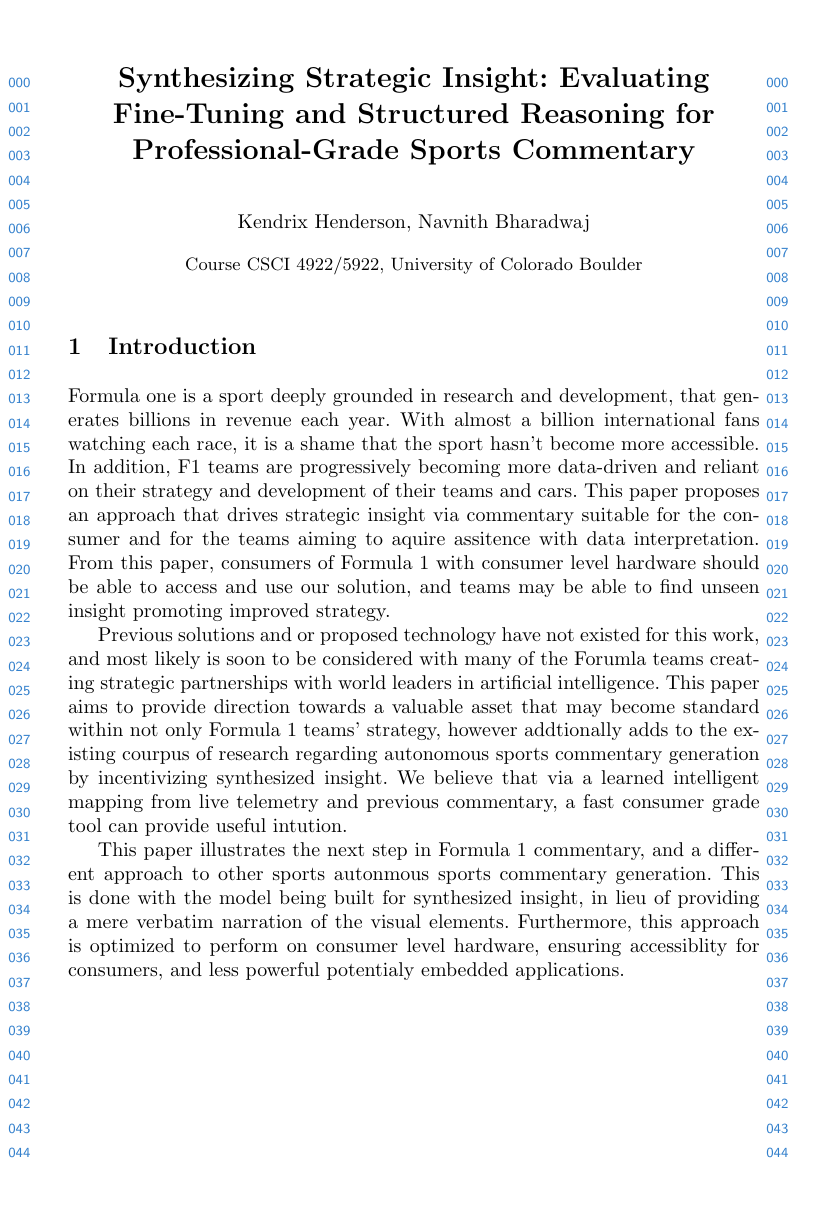
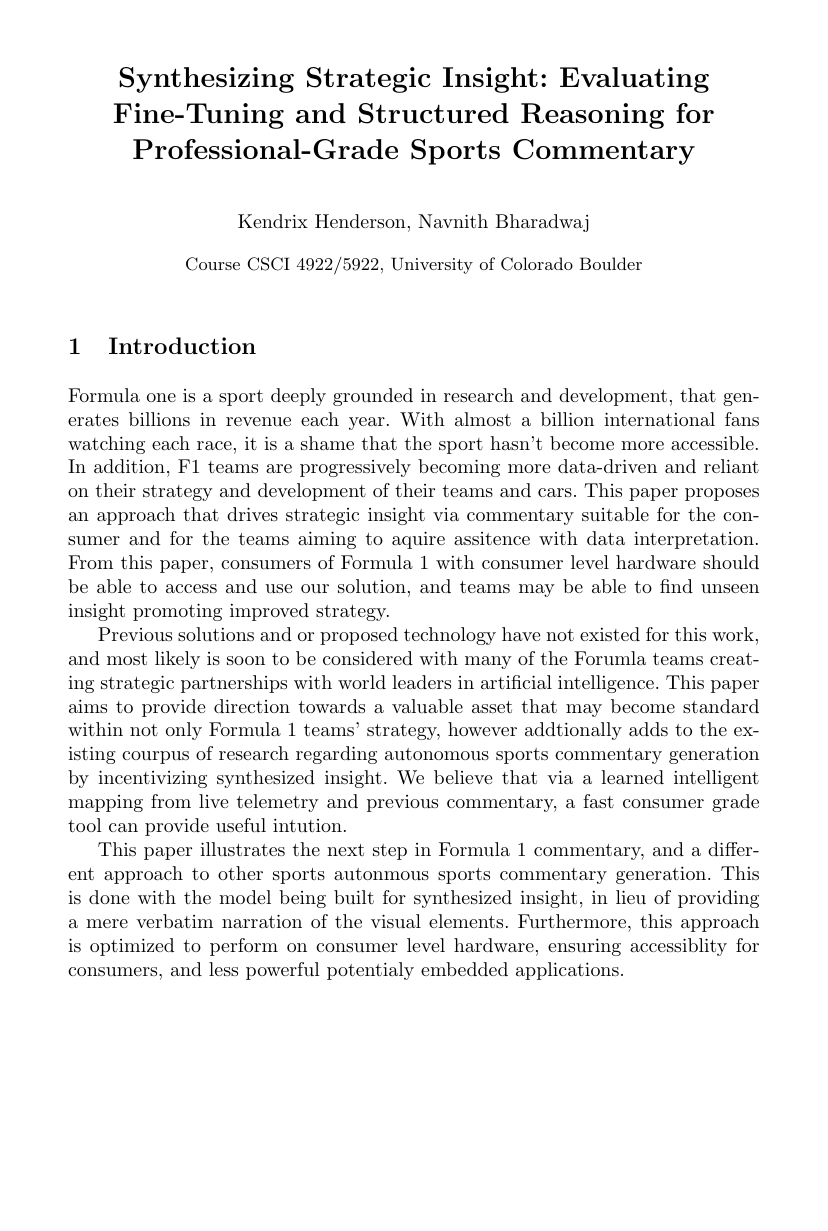
Before and after one commit to JackkHuncho/DeepLearningFinalProject, a LaTeX paper (report/ReportTemplate/main.tex): page 1 of 7. The pictures show the PDF file report/ReportTemplate/main.pdf that the author committed with the source.

Commit message:
removed line numbering and submitted outline

```diff
--- a/report/ReportTemplate/main.tex
+++ b/report/ReportTemplate/main.tex
@@ -4,7 +4,7 @@
 \documentclass[runningheads]{llncs}
 \usepackage{graphicx}
 \usepackage{amsmath,amssymb}
-\usepackage{ruler} % line numbering
+%\usepackage{ruler} % line numbering
 \usepackage{color}
 \usepackage[width=122mm,left=12mm,paperwidth=146mm,height=193mm,top=12mm,paperheight=217mm]{geometry}
 \begin{document}
```
Also changed, not shown: report/ReportTemplate/main.pdf, 4 other files.
